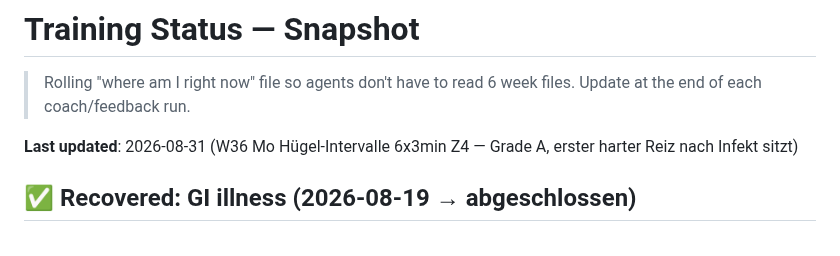
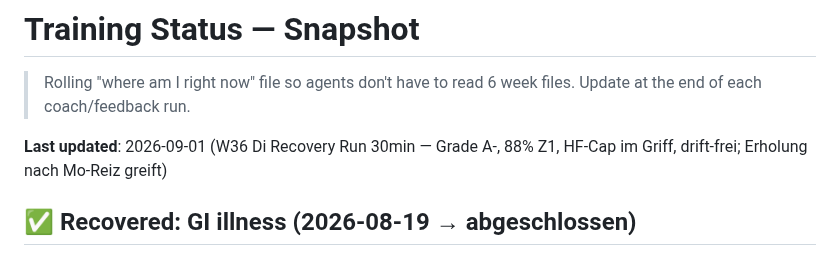
Before and after one commit to floriankimmel/training, a Markdown page: STATUS.md, the part around the change. GitHub-like rendering.

Commit message:
docs(feedback): Add Tuesday recovery run analysis
Week 36 Tuesday: Recovery Run 30min, 88% Z1, HF-Cap im Griff, drift-frei
- Grade: A-
🤖 Generated with Minis Training Feedback

```diff
--- a/STATUS.md
+++ b/STATUS.md
@@ -3,7 +3,7 @@
 > Rolling "where am I right now" file so agents don't have to read 6 week files.
 > Update at the end of each coach/feedback run.
 
-**Last updated**: 2026-08-31 (W36 Mo Hügel-Intervalle 6x3min Z4 — Grade A, erster harter Reiz nach Infekt sitzt)
+**Last updated**: 2026-09-01 (W36 Di Recovery Run 30min — Grade A-, 88% Z1, HF-Cap im Griff, drift-frei; Erholung nach Mo-Reiz greift)
 
 ## ✅ Recovered: GI illness (2026-08-19 → abgeschlossen)
 
```
Also changed, not shown: feedback/feedback-36-2026.md (+57 -0 lines).
